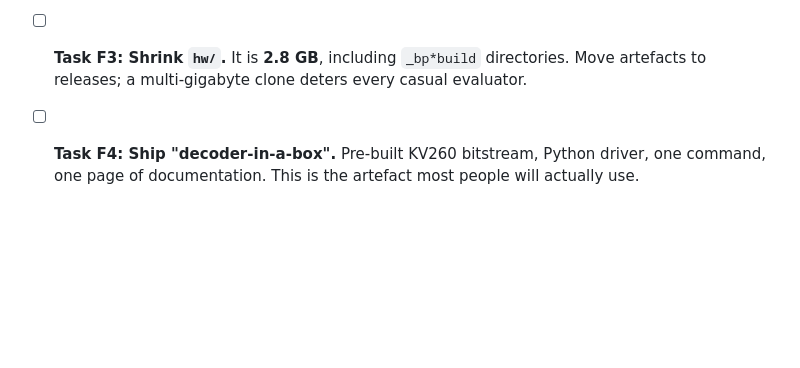
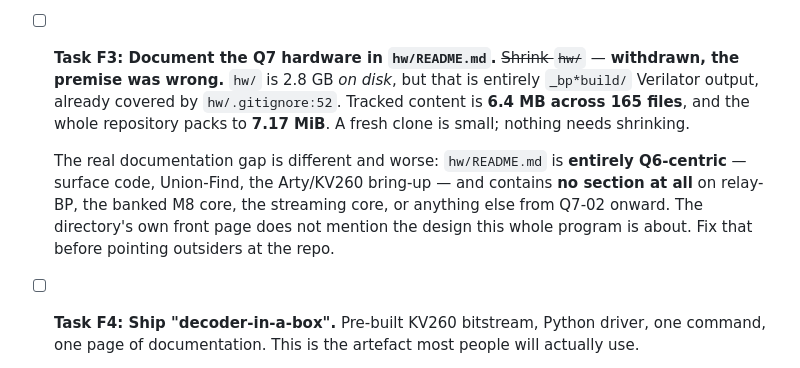
Before and after one commit to aleph-sim/aleph, a Markdown page: docs/qec/open-silicon-program.md, the part around one of its changes. Rendered like a GitHub page; blank space fills up the shorter version.

```diff
--- a/docs/qec/open-silicon-program.md
+++ b/docs/qec/open-silicon-program.md
@@ -611,8 +645,15 @@ users cannot serve as Track S's demand gate. F1–F3 are prerequisites for the a
   none of them are enforced automatically. An open hardware project whose hardware is not tested in CI
   does not earn trust.
 
-- [ ] **Task F3: Shrink `hw/`.** It is **2.8 GB**, including `_bp*build` directories. Move artefacts to
-  releases; a multi-gigabyte clone deters every casual evaluator.
+- [ ] **Task F3: Document the Q7 hardware in `hw/README.md`.** ~~Shrink `hw/`~~ — **withdrawn, the
+  premise was wrong.** `hw/` is 2.8 GB *on disk*, but that is entirely `_bp*build/` Verilator output,
+  already covered by `hw/.gitignore:52`. Tracked content is **6.4 MB across 165 files**, and the whole
+  repository packs to **7.17 MiB**. A fresh clone is small; nothing needs shrinking.
+
+  The real documentation gap is different and worse: `hw/README.md` is **entirely Q6-centric** — surface
+  code, Union-Find, the Arty/KV260 bring-up — and contains **no section at all** on relay-BP, the banked
+  M8 core, the streaming core, or anything else from Q7-02 onward. The directory's own front page does
+  not mention the design this whole program is about. Fix that before pointing outsiders at the repo.
 
 - [ ] **Task F4: Ship "decoder-in-a-box".** Pre-built KV260 bitstream, Python driver, one command,
   one page of documentation. This is the artefact most people will actually use.
```
Also changed, not shown: other parts of docs/qec/open-silicon-program.md (+45 -11 lines).
